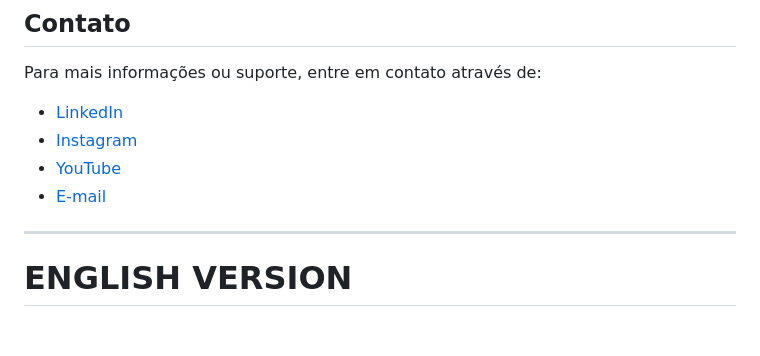
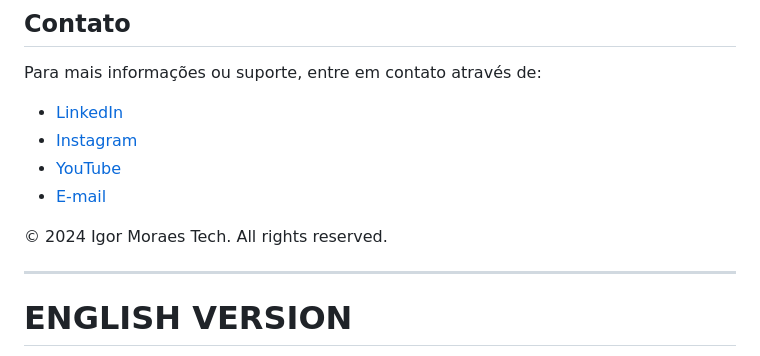
Before and after one commit to IgorMoraesTech/soft-skills-essenciais, a Markdown page: README.md, the part around the change. Drawn GitHub-style; blank space fills up the shorter version.

```diff
--- a/README.md
+++ b/README.md
@@ -59,6 +59,8 @@ Para mais informações ou suporte, entre em contato através de:
 - [Instagram](https://instagram.com/igormoraestech)
 - [YouTube](https://www.youtube.com/@IgorMoraesTech)
 - [E-mail](mailto:igormoraestech@gmail.com)
+
+&copy; 2024 Igor Moraes Tech. All rights reserved.
 
 ---
 
```
